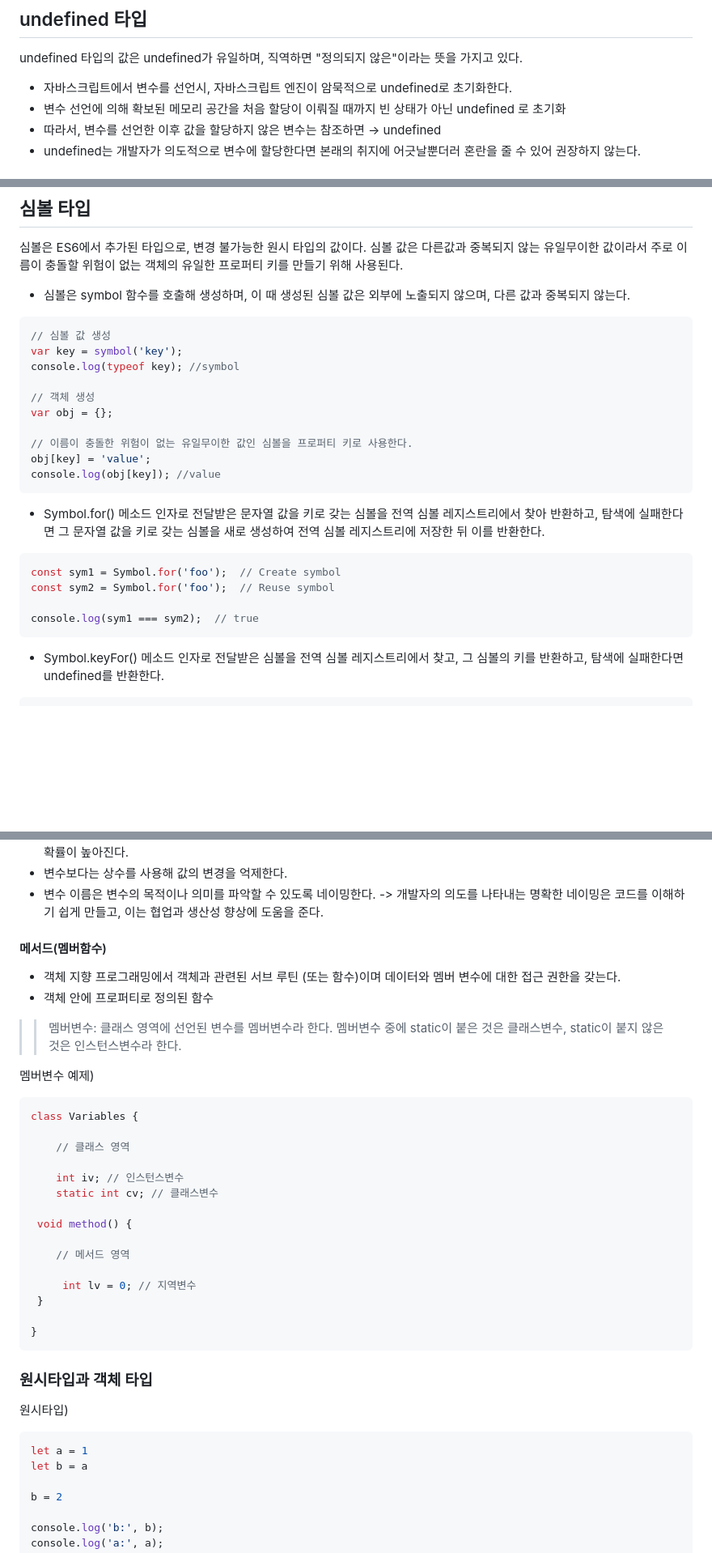
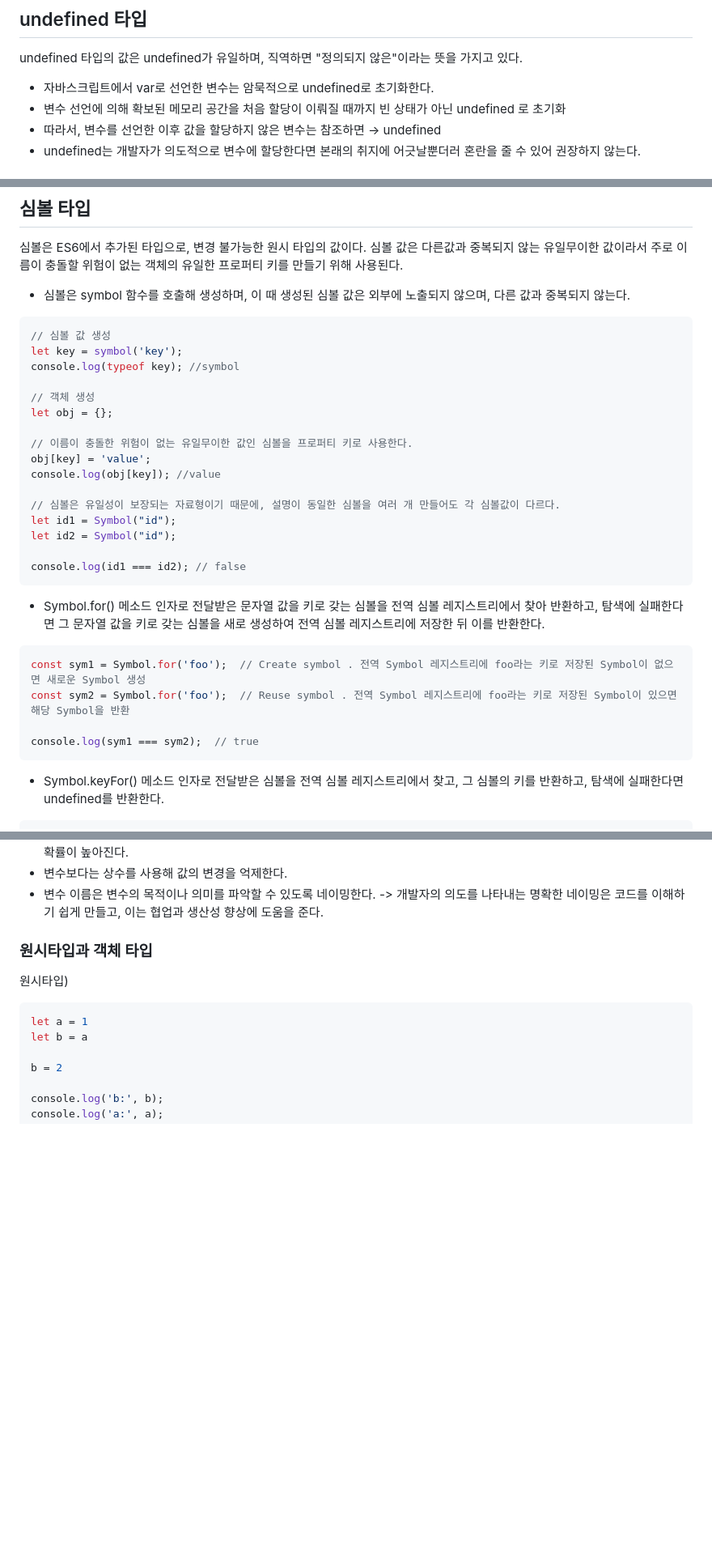
Before and after one commit to KIMmminJu/study, a Markdown page: javascript deep-dive/06.md, 3 parts joined by grey strips. Shown: that part at 81% size. Rendered like a GitHub page; blank space fills up the shorter version.

Commit message:
06_DataType

````diff
--- a/javascript deep-dive/06.md
+++ b/javascript deep-dive/06.md
@@ -152,7 +148,7 @@ console.log(foo); // false
 ## undefined 타입
 undefined 타입의 값은 undefined가 유일하며, 직역하면 "정의되지 않은"이라는 뜻을 가지고 있다.
 
-- 자바스크립트에서 변수를 선언시, 자바스크립트 엔진이 암묵적으로 undefined로 초기화한다.
+- 자바스크립트에서 var로 선언한 변수는 암묵적으로 undefined로 초기화한다.
 - 변수 선언에 의해 확보된 메모리 공간을 처음 할당이 이뤄질 때까지 빈 상태가 아닌 undefined 로 초기화
 - 따라서, 변수를 선언한 이후 값을 할당하지 않은 변수는 참조하면 → undefined
 - undefined는 개발자가 의도적으로 변수에 할당한다면 본래의 취지에 어긋날뿐더러 혼란을 줄 수 있어 권장하지 않는다.
@@ -181,25 +177,32 @@ null 타입의 값은 null 값이 유일하며, 프로그래밍 언어에서 nul
 
 ``` javascript
 // 심볼 값 생성
-var key = symbol('key');
+let key = symbol('key');
 console.log(typeof key); //symbol
 
 // 객체 생성
-var obj = {};
+let obj = {};
 
 // 이름이 충돌한 위험이 없는 유일무이한 값인 심볼을 프로퍼티 키로 사용한다.
 obj[key] = 'value';
 console.log(obj[key]); //value
+
+// 심볼은 유일성이 보장되는 자료형이기 때문에, 설명이 동일한 심볼을 여러 개 만들어도 각 심볼값이 다르다.
+let id1 = Symbol("id");
+let id2 = Symbol("id");
+
+console.log(id1 === id2); // false
 ```
 
 - Symbol.for() 메소드
 인자로 전달받은 문자열 값을 키로 갖는 심볼을 전역 심볼 레지스트리에서 찾아 반환하고, 탐색에 실패한다면 그 문자열 값을 키로 갖는 심볼을 새로 생성하여 전역 심볼 레지스트리에 저장한 뒤 이를 반환한다.
 ``` javascript
-const sym1 = Symbol.for('foo');  // Create symbol
-const sym2 = Symbol.for('foo');  // Reuse symbol
+const sym1 = Symbol.for('foo');  // Create symbol . 전역 Symbol 레지스트리에 foo라는 키로 저장된 Symbol이 없으면 새로운 Symbol 생성
+const sym2 = Symbol.for('foo');  // Reuse symbol . 전역 Symbol 레지스트리에 foo라는 키로 저장된 Symbol이 있으면 해당 Symbol을 반환
 
 console.log(sym1 === sym2);  // true
 ```
+
 - Symbol.keyFor() 메소드
 인자로 전달받은 심볼을 전역 심볼 레지스트리에서 찾고, 그 심볼의 키를 반환하고, 탐색에 실패한다면 undefined를 반환한다.
 ``` javascript
@@ -252,32 +255,6 @@ console.log(symKey2);  // foo
 - 변수보다는 상수를 사용해 값의 변경을 억제한다.
 - 변수 이름은 변수의 목적이나 의미를 파악할 수 있도록 네이밍한다. -> 개발자의 의도를 나타내는 명확한 네이밍은 코드를 이해하기 쉽게 만들고, 이는 협업과 생산성 향상에 도움을 준다.
 
-
-#### 메서드(멤버함수)
-- 객체 지향 프로그래밍에서 객체과 관련된 서브 루틴 (또는 함수)이며 데이터와 멤버 변수에 대한 접근 권한을 갖는다.
-- 객체 안에 프로퍼티로 정의된 함수
-
->> 멤버변수: 클래스 영역에 선언된 변수를 멤버변수라 한다. 멤버변수 중에 static이 붙은 것은 클래스변수, static이 붙지 않은 것은 인스턴스변수라 한다.
-
-멤버변수 예제)
-``` javascript
-class Variables {
-
-	// 클래스 영역
-
-    int iv; // 인스턴스변수
-    static int cv; // 클래스변수
-
- void method() {
-
-	// 메서드 영역
-
-     int lv = 0; // 지역변수
- }
-
-}
-```
-
 ### 원시타입과 객체 타입
 원시타입)
 ``` javascript
````
Also changed, not shown: other parts of javascript deep-dive/06.md (+7 -7 lines).
